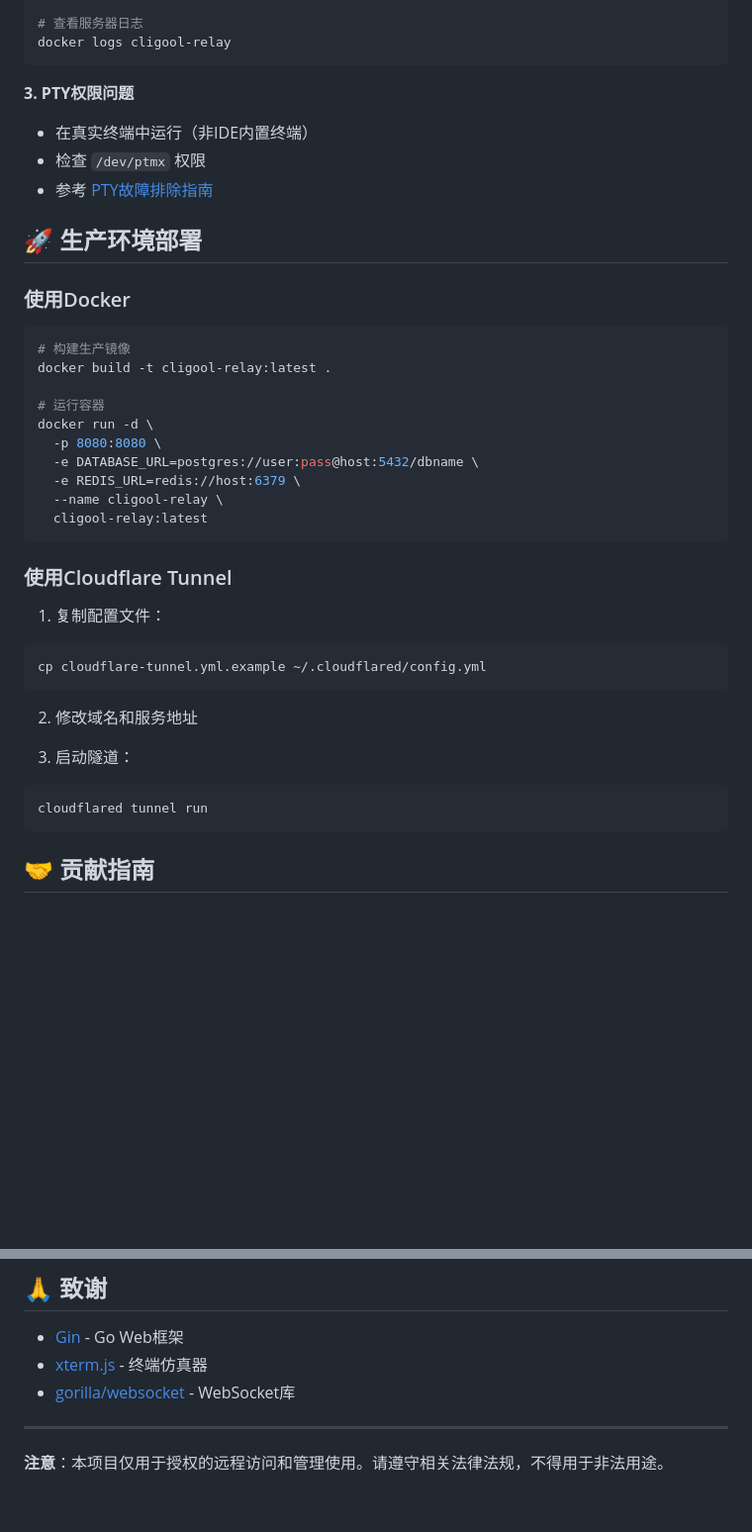
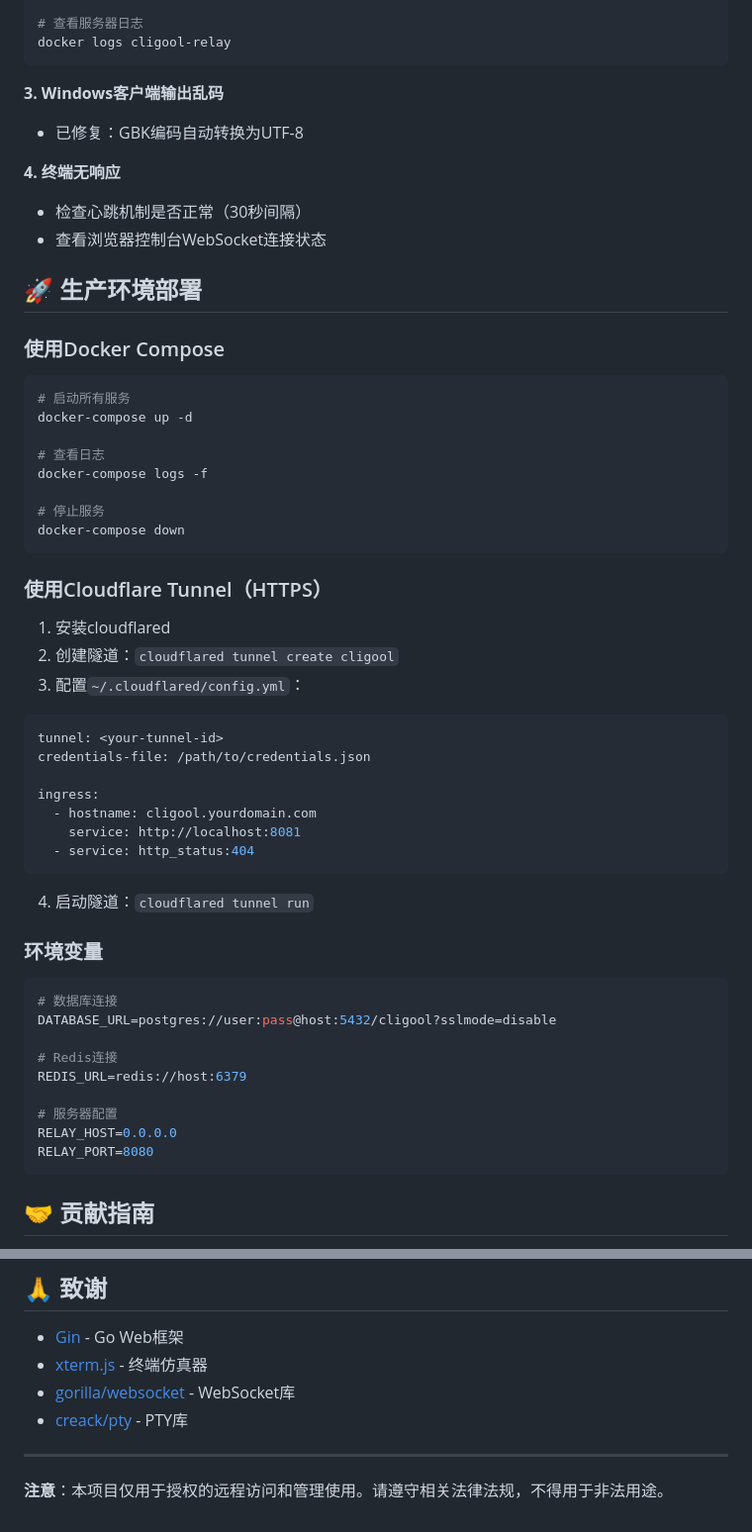
Before and after one commit to topcheer/cligool, a Markdown page: README.md, 2 parts joined by grey strips. Shown at 99% size. Drawn GitHub-style; blank space fills up the shorter version.

````diff
--- a/README.md
+++ b/README.md
@@ -211,40 +249,57 @@ curl http://localhost:8081/api/health
 docker logs cligool-relay
 ```
 
-**3. PTY权限问题**
-- 在真实终端中运行（非IDE内置终端）
-- 检查 `/dev/ptmx` 权限
-- 参考 [PTY故障排除指南](docs/PTY_TROUBLESHOOTING.md)
+**3. Windows客户端输出乱码**
+- 已修复：GBK编码自动转换为UTF-8
+
+**4. 终端无响应**
+- 检查心跳机制是否正常（30秒间隔）
+- 查看浏览器控制台WebSocket连接状态
 
 ## 🚀 生产环境部署
 
-### 使用Docker
+### 使用Docker Compose
 
 ```bash
-# 构建生产镜像
-docker build -t cligool-relay:latest .
+# 启动所有服务
+docker-compose up -d
 
-# 运行容器
-docker run -d \
-  -p 8080:8080 \
-  -e DATABASE_URL=postgres://user:pass@host:5432/dbname \
-  -e REDIS_URL=redis://host:6379 \
-  --name cligool-relay \
-  cligool-relay:latest
+# 查看日志
+docker-compose logs -f
+
+# 停止服务
+docker-compose down
 ```
 
-### 使用Cloudflare Tunnel
+### 使用Cloudflare Tunnel（HTTPS）
 
-1. 复制配置文件：
-```bash
-cp cloudflare-tunnel.yml.example ~/.cloudflared/config.yml
+1. 安装cloudflared
+2. 创建隧道：`cloudflared tunnel create cligool`
+3. 配置`~/.cloudflared/config.yml`：
+```yaml
+tunnel: <your-tunnel-id>
+credentials-file: /path/to/credentials.json
+
+ingress:
+  - hostname: cligool.yourdomain.com
+    service: http://localhost:8081
+  - service: http_status:404
 ```
 
-2. 修改域名和服务地址
+4. 启动隧道：`cloudflared tunnel run`
 
-3. 启动隧道：
+### 环境变量
+
 ```bash
-cloudflared tunnel run
+# 数据库连接
+DATABASE_URL=postgres://user:pass@host:5432/cligool?sslmode=disable
+
+# Redis连接
+REDIS_URL=redis://host:6379
+
+# 服务器配置
+RELAY_HOST=0.0.0.0
+RELAY_PORT=8080
 ```
 
 ## 🤝 贡献指南
@@ -266,6 +321,7 @@ cloudflared tunnel run
 - [Gin](https://github.com/gin-gonic/gin) - Go Web框架
 - [xterm.js](https://xtermjs.org/) - 终端仿真器
 - [gorilla/websocket](https://github.com/gorilla/websocket) - WebSocket库
+- [creack/pty](https://github.com/creack/pty) - PTY库
 
 ---
 
````
Also changed, not shown: other parts of README.md (+150 -112 lines).
